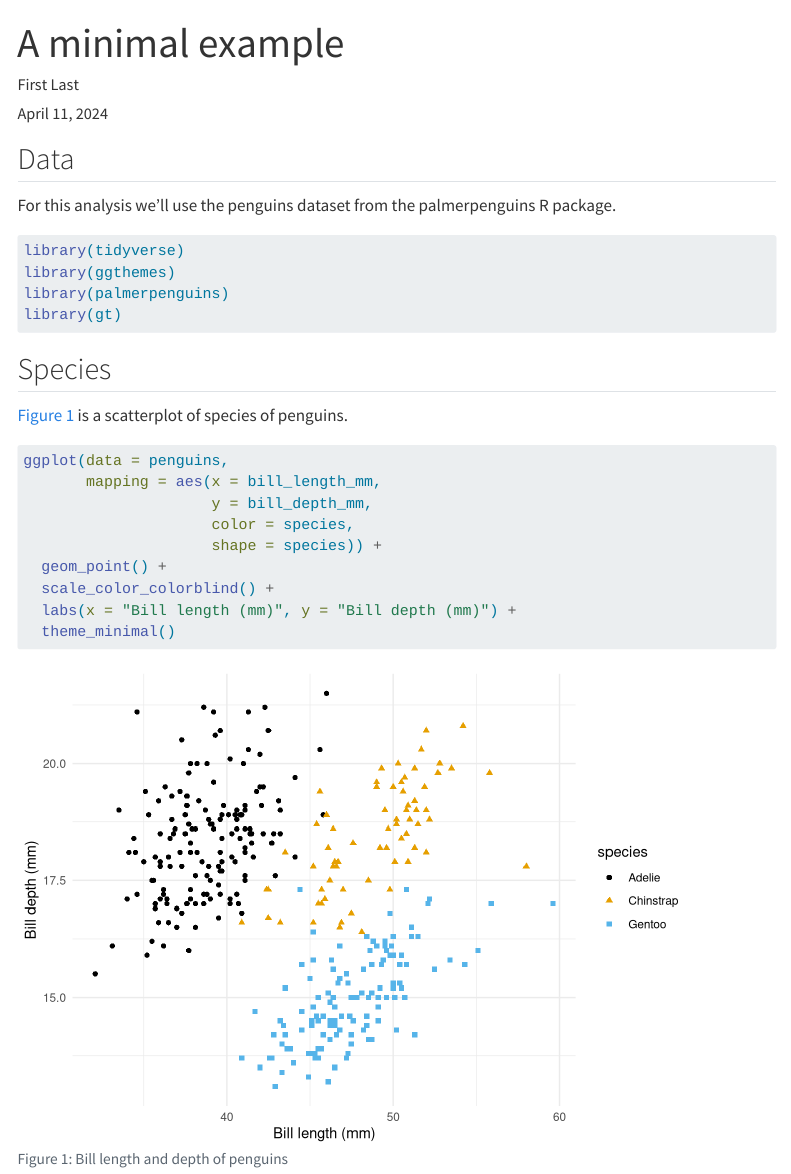
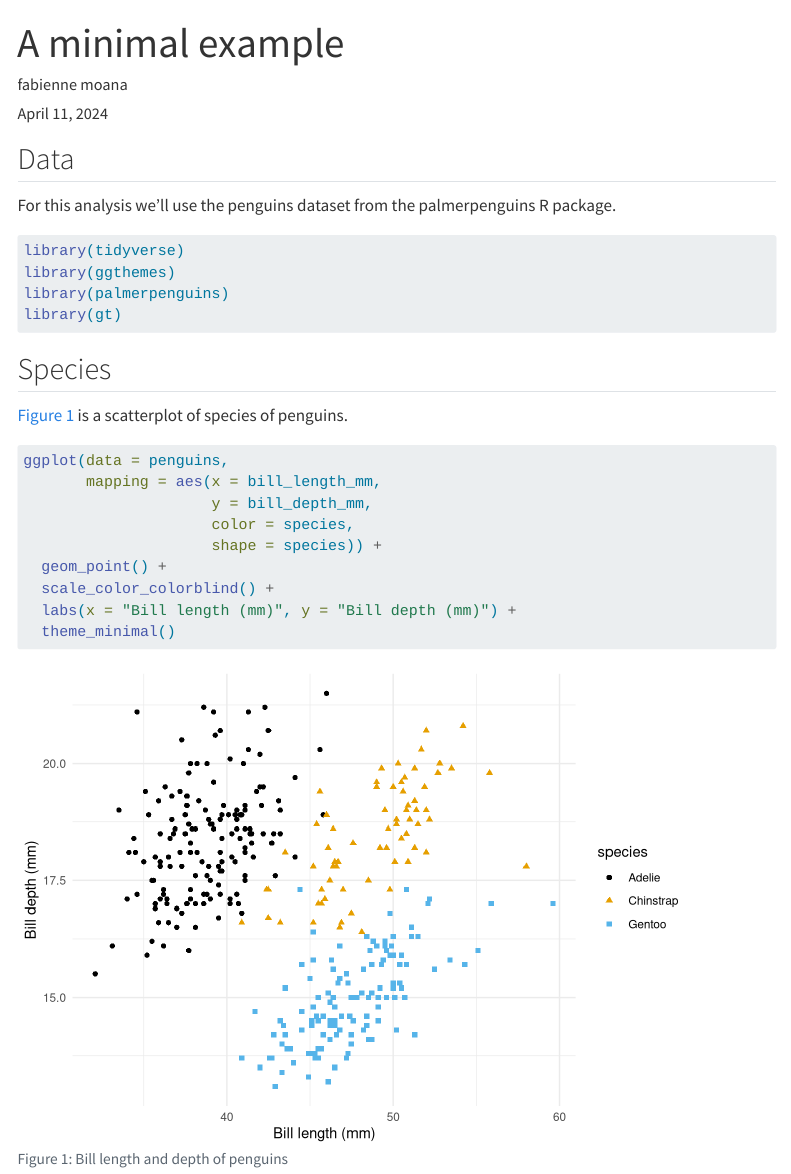
Before and after one commit to rbtl-fs24/md-07-publish-fabienne-moana, a Quarto document (docs/index.qmd): the page in a window 1100 px wide, from its top. Rendered offline with R 4.5, knitr and Pandoc in place of Quarto, with nearby package versions; some code elsewhere in the file could not run offline; menus at the side of the page are left out.

Commit message:
render site

```diff
--- a/docs/index.qmd
+++ b/docs/index.qmd
@@ -1,7 +1,7 @@
 ---
 title: "A minimal example"
 date: today
-author: First Last
+author: fabienne moana
 format:
   html:
     toc: true
```
Also changed, not shown: 13 other files.
